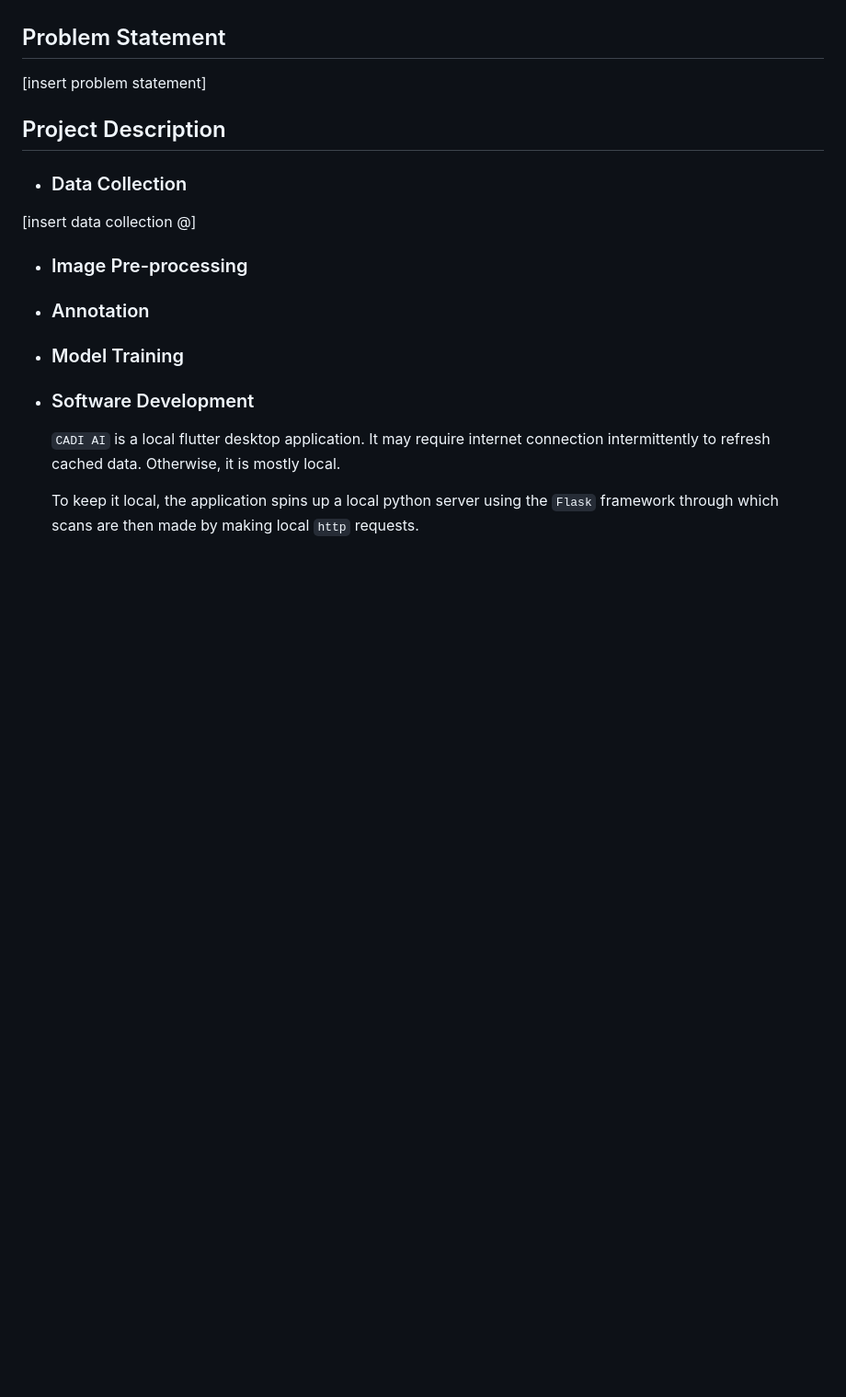
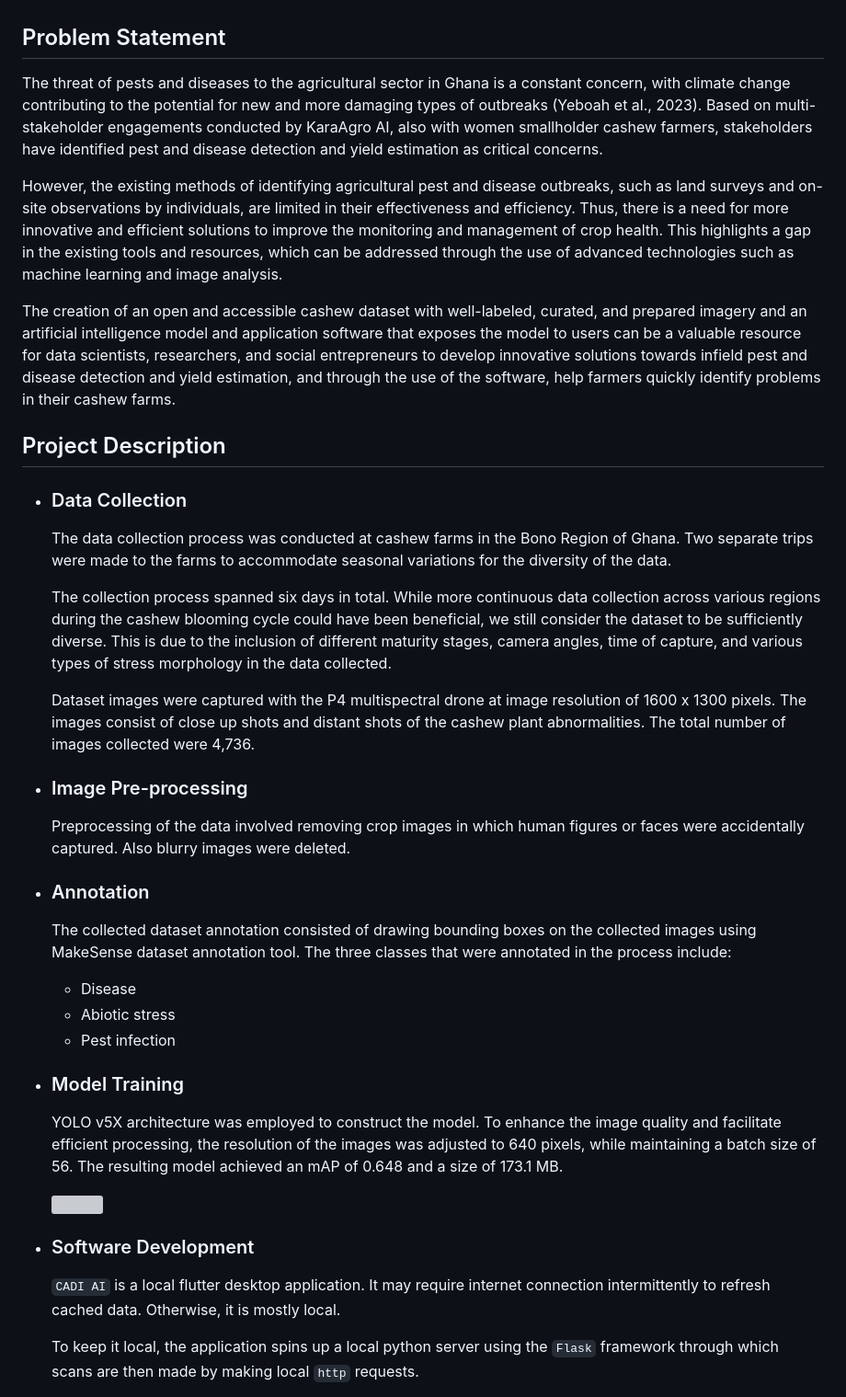
Before and after one commit to karaagro/cadi-ai, a Markdown page: README.md, the part around the change printed below. Shown: that part at 92% size. Drawn GitHub-style; blank space fills up the shorter version; grey boxes are pictures that could not be loaded.

```diff
--- a/README.md
+++ b/README.md
@@ -45,14 +44,34 @@ As with any application that uses AI:
 Please treat the results with caution because this system can produce wrong results. It is recommended to verify the diagnoses, for example, by seeking advice from a trained agronomist or extension officer before acting upon the diagnoses of the application.
 
 ## Problem Statement
-[insert problem statement]
+The threat of pests and diseases to the agricultural sector in Ghana is a constant concern, with climate change contributing to the potential for new and more damaging types of outbreaks (Yeboah et al., 2023). Based on multi-stakeholder engagements conducted by KaraAgro AI, also with women smallholder cashew farmers, stakeholders have identified pest and disease detection and yield estimation as critical concerns.
+
+However, the existing methods of identifying agricultural pest and disease outbreaks, such as land surveys and on-site observations by individuals, are limited in their effectiveness and efficiency. Thus, there is a need for more innovative and efficient solutions to improve the monitoring and management of crop health. This highlights a gap in the existing tools and resources, which can be addressed through the use of advanced technologies such as machine learning and image analysis.
+
+The creation of an open and accessible cashew dataset with well-labeled, curated, and prepared imagery and an artificial intelligence model and application software that exposes the model to users can be a valuable resource for data scientists, researchers, and social entrepreneurs to develop innovative solutions towards infield pest and disease detection and yield estimation, and through the use of the software, help farmers quickly identify problems in their cashew farms.
+
 
 ## Project Description
 * ### Data Collection
-[insert data collection @]
+  The data collection process was conducted at cashew farms in the Bono Region of Ghana. Two separate trips were made to the farms to accommodate seasonal variations for the diversity of the data.
+
+  The collection process spanned six days in total. While more continuous data collection across various regions during the cashew blooming cycle could have been beneficial, we still consider the dataset to be sufficiently diverse. This is due to the inclusion of different maturity stages, camera angles, time of capture, and various types of stress morphology in the data collected.
+
+  Dataset images were captured with the P4 multispectral drone at image resolution of 1600 x 1300 pixels. The images consist of close up shots and distant shots of the cashew plant abnormalities. The total number of images collected were 4,736.
 * ### Image Pre-processing
+  Preprocessing of the data involved removing crop images in which human figures or faces were accidentally captured. Also blurry images were deleted.
 * ### Annotation
+  The collected dataset annotation consisted of drawing bounding boxes on the collected images using MakeSense dataset annotation tool. The three classes that were annotated in the process include:
+  - Disease
+  - Abiotic stress
+  - Pest infection
+
 * ### Model Training
+  YOLO v5X architecture was employed to construct the model. To enhance the image quality and facilitate efficient processing, the resolution of the images was adjusted to 640 pixels, while maintaining a batch size of 56. The resulting model achieved an mAP of 0.648 and a size of 173.1 MB.
+
+  ![](https://minohealth-storage.fra1.cdn.digitaloceanspaces.com/karaagro-giz/build-guide-images/val_batch2_pred.jpg)
+
+
 * ### Software Development
   `CADI AI` is a local flutter desktop application. It may require internet connection intermittently to refresh cached data. Otherwise, it is mostly local.
 
```
Also changed, not shown: other parts of README.md (+35 -15 lines).
